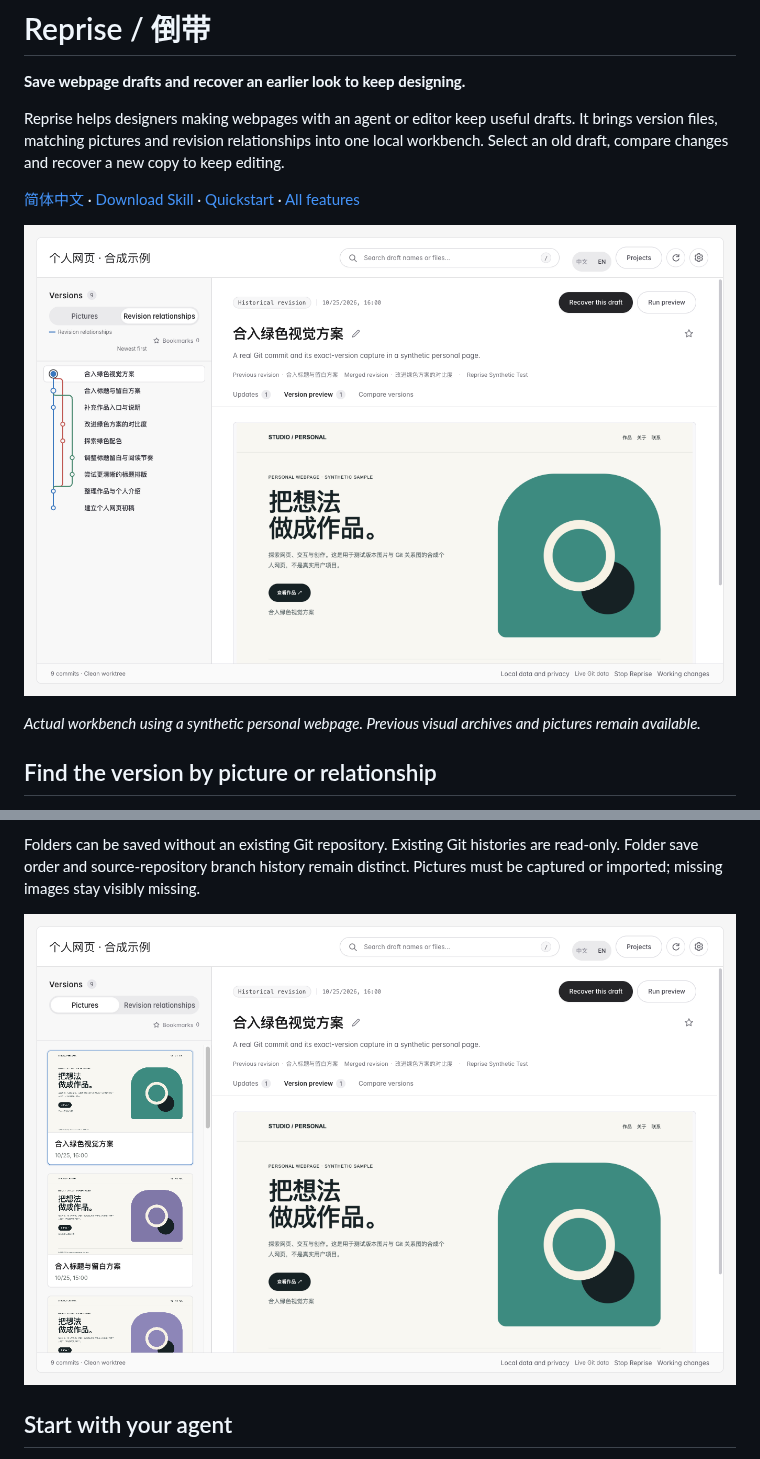
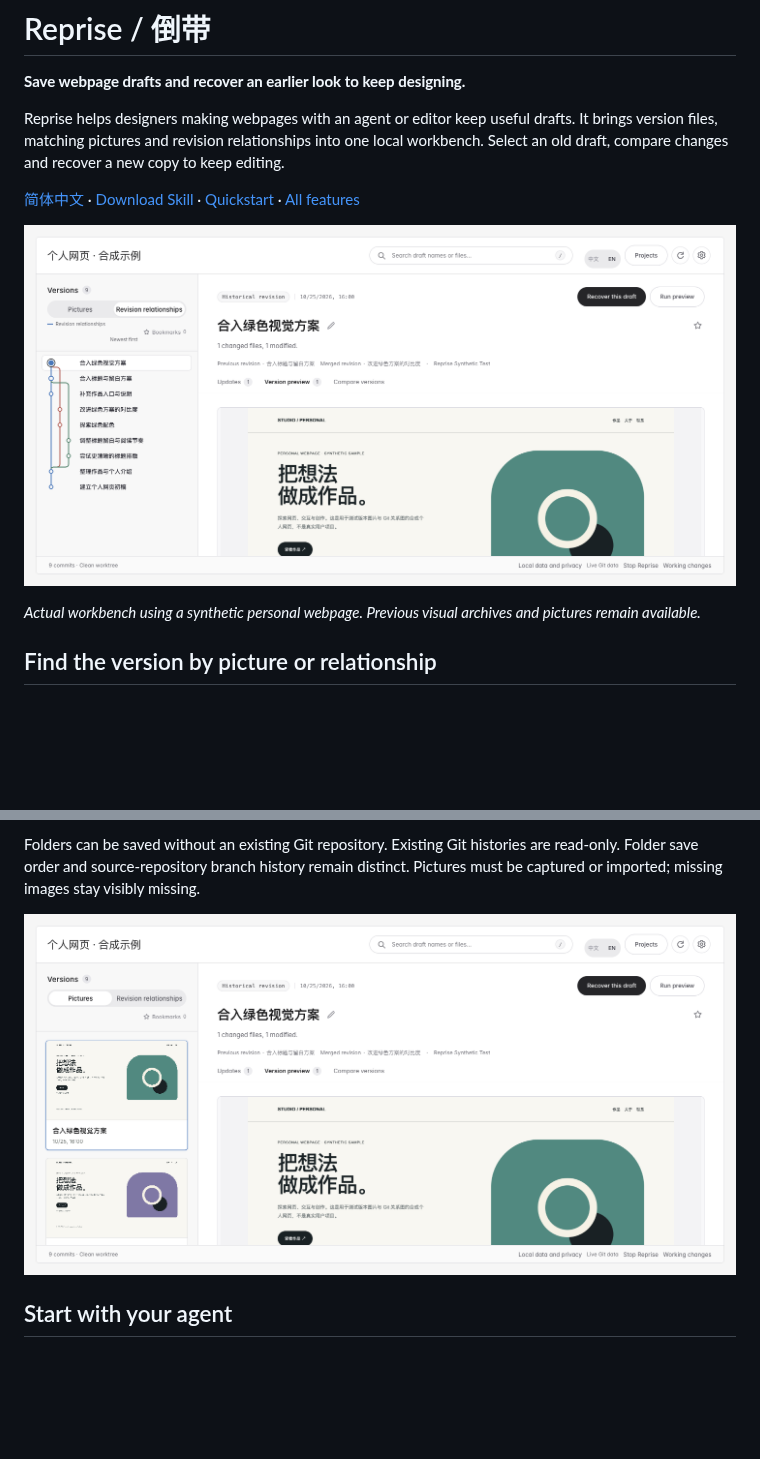
Before and after one commit to orocoa/Reprise, a Markdown page: README.en.md, 2 parts joined by grey strips. Drawn GitHub-style; pictures changed too: docs/site/assets/reprise-0.8.1-gallery-en.png (added), docs/site/assets/reprise-0.8.1-relations-en.png (added); blank space fills up the shorter version.

Commit message:
Document verified designer workflow and refresh installed Skill pictures

```diff
--- a/README.en.md
+++ b/README.en.md
@@ -6,7 +6,7 @@ Reprise helps designers making webpages with an agent or editor keep useful draf
 
 [简体中文](README.md) · [Download Skill](https://github.com/orocoa/Reprise/releases/download/v0.8.1/Reprise-Skill.zip) · [Quickstart](docs/QUICKSTART.md#english) · [All features](docs/FEATURES.en.md)
 
-![Nine real Git commits, branches and merges alongside the selected version’s actual image in a synthetic personal webpage.](docs/site/assets/reprise-0.8-relations-en.png)
+![Nine real Git commits, branches and merges alongside the selected version’s actual image in a synthetic personal webpage.](docs/site/assets/reprise-0.8.1-relations-en.png)
 
 *Actual workbench using a synthetic personal webpage. Previous visual archives and pictures remain available.*
 
@@ -18,7 +18,7 @@ Reprise helps designers making webpages with an agent or editor keep useful draf
 
 Folders can be saved without an existing Git repository. Existing Git histories are read-only. Folder save order and source-repository branch history remain distinct. Pictures must be captured or imported; missing images stay visibly missing.
 
-![The same synthetic project’s picture history.](docs/site/assets/reprise-0.8-thumbnails-en.png)
+![The same synthetic project’s picture history.](docs/site/assets/reprise-0.8.1-gallery-en.png)
 
 ## Start with your agent
 
```
Also changed, not shown: README.md (+2 -2 lines), docs/VALIDATION-0.8.1.md (+3 -1 lines), docs/site/assets/reprise-0.8.1-gallery-zh.png (added), docs/site/assets/reprise-0.8.1-relations-zh.png (added), 4 other files.
